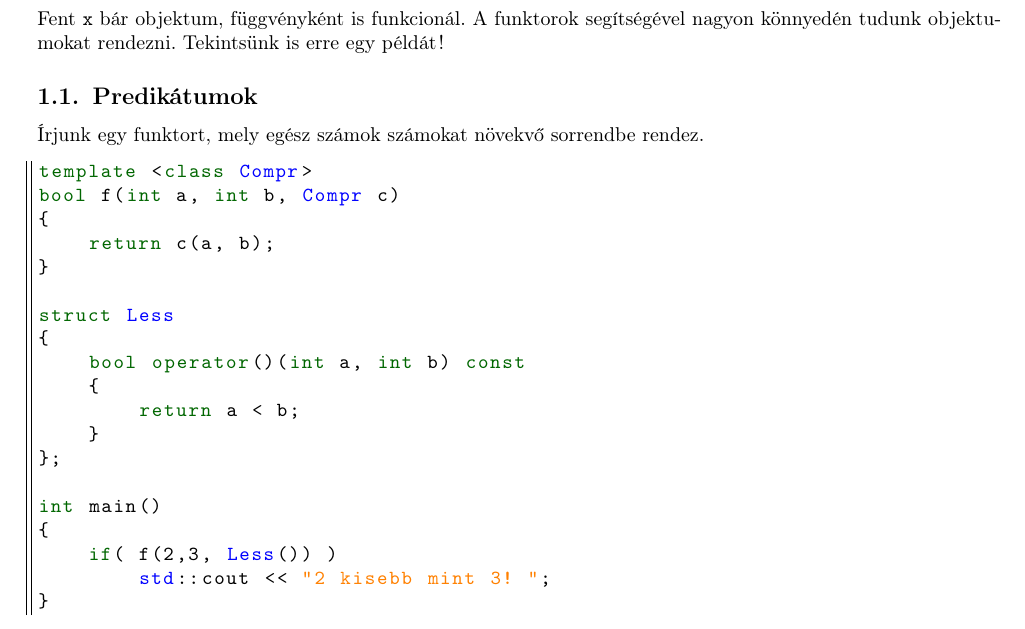
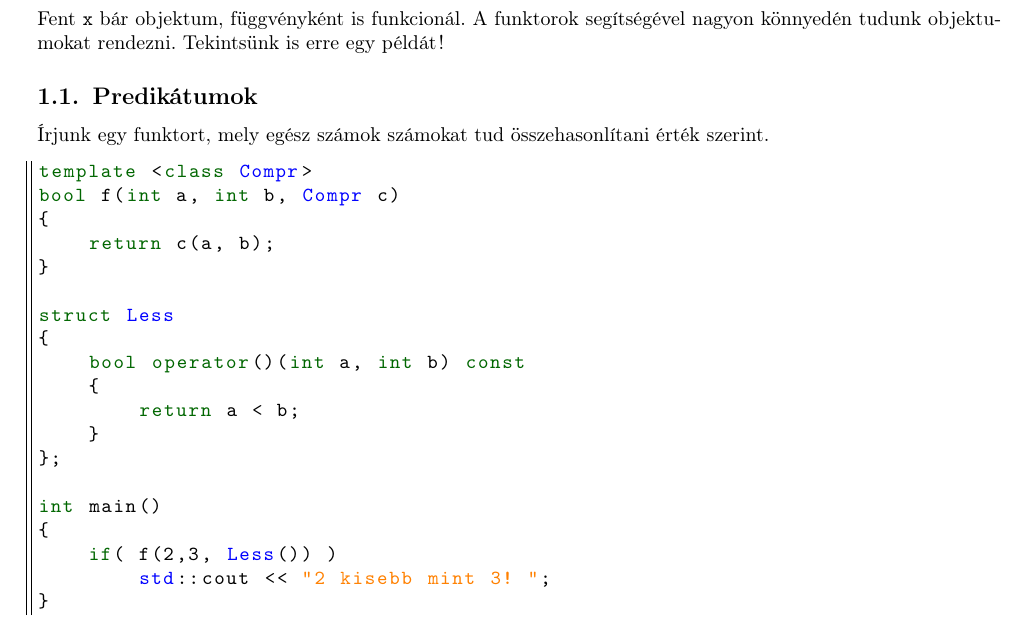
Before and after one commit to Szelethus/ELTE-IK-CPP, a LaTeX document (09gy_cpp/09gy_cpp.tex): part of page 1 of 11, cut so that both start at the same text. Compiled offline with pdfLaTeX.

Commit message:
Some quality of life changes to the code snippets

```diff
--- a/09gy_cpp/09gy_cpp.tex
+++ b/09gy_cpp/09gy_cpp.tex
@@ -90,7 +90,7 @@ int main()
 	\end{lstlisting}
 	Fent \texttt{x} bár objektum, függvényként is funkcionál. A funktorok segítségével nagyon könnyedén tudunk objektumokat rendezni. Tekintsünk is erre egy példát!
 	\subsection{Predikátumok}
-	Írjunk egy funktort, mely egész számok számokat növekvő sorrendbe rendez.
+	Írjunk egy funktort, mely egész számok számokat tud összehasonlítani érték szerint.
 	\begin{lstlisting}
 template <class Compr>
 bool f(int a, int b, Compr c)
```
Also changed, not shown: 09gy_cpp/09gy_cpp.tex (6 more changed lines).
